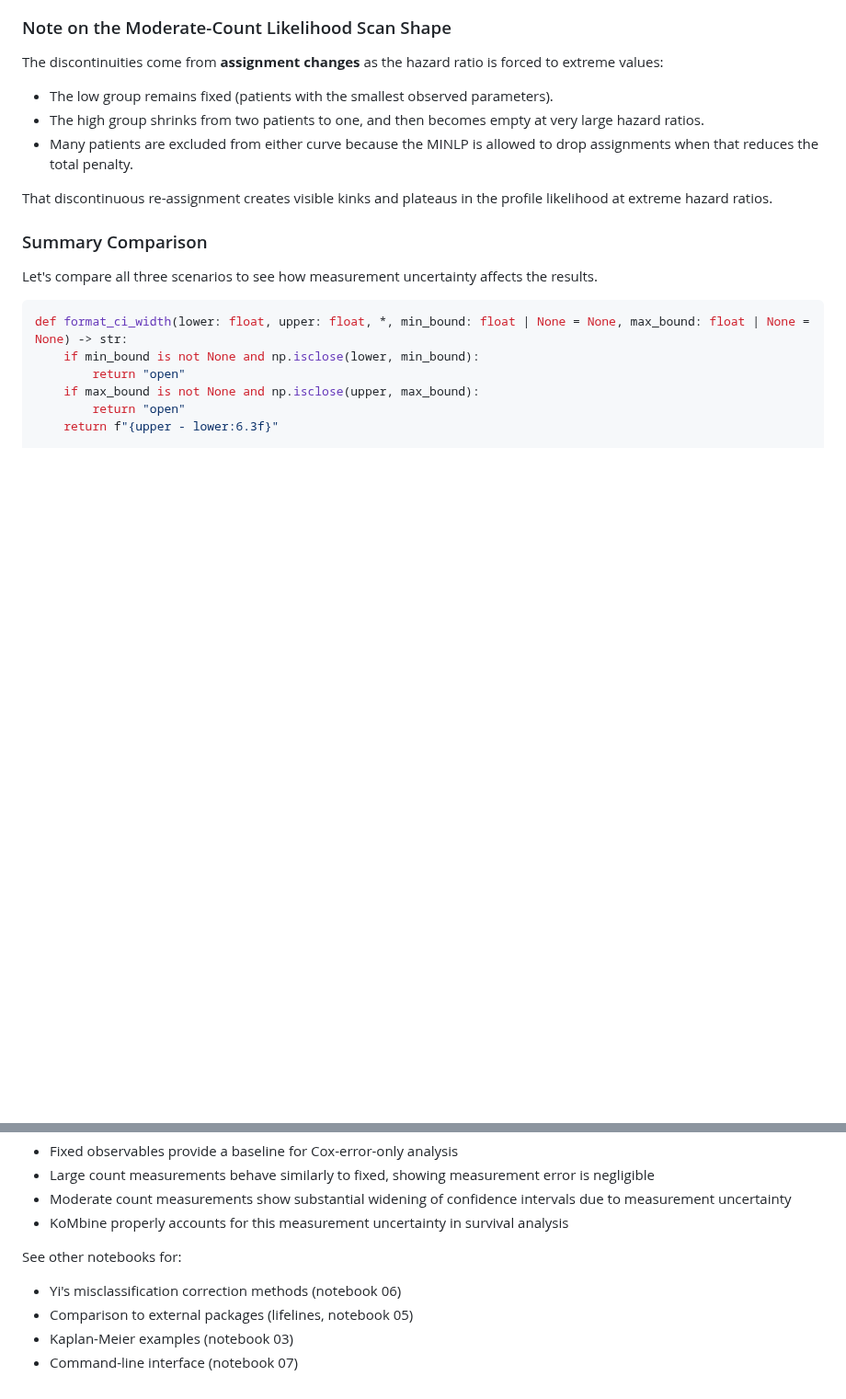
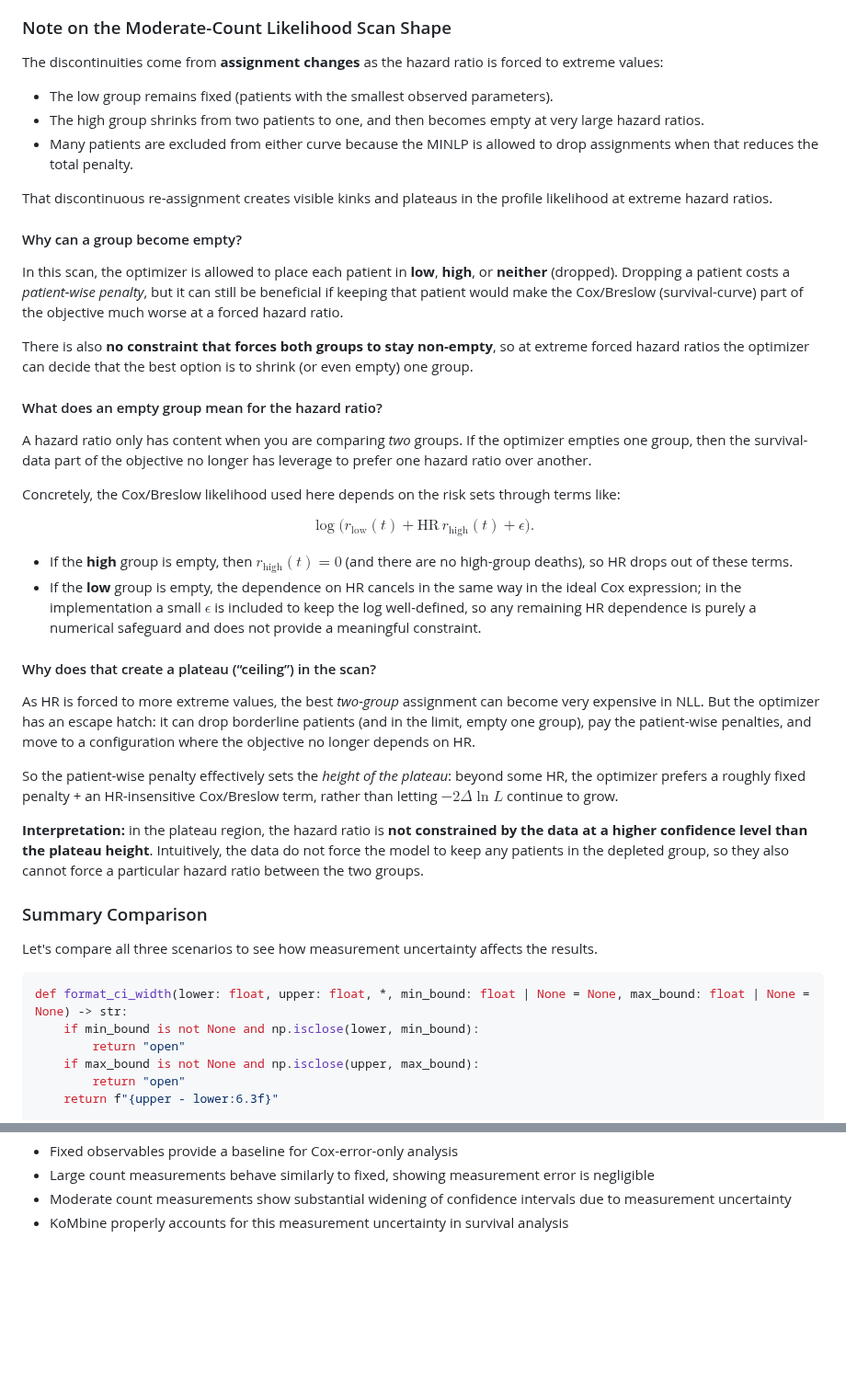
Before and after one commit to AstroPathJHU/KoMbine, a Markdown page: docs/kombine/04_analysis_demo.md, 2 parts joined by grey strips. Shown at 92% size. Drawn GitHub-style; blank space fills up the shorter version.

Commit message:
more explanation

```diff
--- a/docs/kombine/04_analysis_demo.md
+++ b/docs/kombine/04_analysis_demo.md
@@ -491,6 +491,31 @@ The discontinuities come from **assignment changes** as the hazard ratio is forc
 
 That discontinuous re-assignment creates visible kinks and plateaus in the profile likelihood at extreme hazard ratios.
 
+#### Why can a group become empty?
+
+In this scan, the optimizer is allowed to place each patient in **low**, **high**, or **neither** (dropped). Dropping a patient costs a *patient-wise penalty*, but it can still be beneficial if keeping that patient would make the Cox/Breslow (survival-curve) part of the objective much worse at a forced hazard ratio.
+
+There is also **no constraint that forces both groups to stay non-empty**, so at extreme forced hazard ratios the optimizer can decide that the best option is to shrink (or even empty) one group.
+
+#### What does an empty group mean for the hazard ratio?
+
+A hazard ratio only has content when you are comparing *two* groups. If the optimizer empties one group, then the survival-data part of the objective no longer has leverage to prefer one hazard ratio over another.
+
+Concretely, the Cox/Breslow likelihood used here depends on the risk sets through terms like:
+
+$$\log\big(r_{\mathrm{low}}(t) + \mathrm{HR}\,r_{\mathrm{high}}(t) + \epsilon\big).$$
+
+- If the **high** group is empty, then $r_{\mathrm{high}}(t)=0$ (and there are no high-group deaths), so HR drops out of these terms.
+- If the **low** group is empty, the dependence on HR cancels in the same way in the ideal Cox expression; in the implementation a small $\epsilon$ is included to keep the log well-defined, so any remaining HR dependence is purely a numerical safeguard and does not provide a meaningful constraint.
+
+#### Why does that create a plateau (“ceiling”) in the scan?
+
+As HR is forced to more extreme values, the best *two-group* assignment can become very expensive in NLL. But the optimizer has an escape hatch: it can drop borderline patients (and in the limit, empty one group), pay the patient-wise penalties, and move to a configuration where the objective no longer depends on HR.
+
+So the patient-wise penalty effectively sets the *height of the plateau*: beyond some HR, the optimizer prefers a roughly fixed penalty + an HR-insensitive Cox/Breslow term, rather than letting $-2\Delta\ln L$ continue to grow.
+
+**Interpretation:** in the plateau region, the hazard ratio is **not constrained by the data at a higher confidence level than the plateau height**. Intuitively, the data do not force the model to keep any patients in the depleted group, so they also cannot force a particular hazard ratio between the two groups.
+
 
 ### Summary Comparison
 
@@ -556,9 +581,3 @@ This notebook demonstrated:
 - Large count measurements behave similarly to fixed, showing measurement error is negligible
 - Moderate count measurements show substantial widening of confidence intervals due to measurement uncertainty
 - KoMbine properly accounts for this measurement uncertainty in survival analysis
-
-See other notebooks for:
-- Yi's misclassification correction methods (notebook 06)
-- Comparison to external packages (lifelines, notebook 05)
-- Kaplan-Meier examples (notebook 03)
-- Command-line interface (notebook 07)
```
